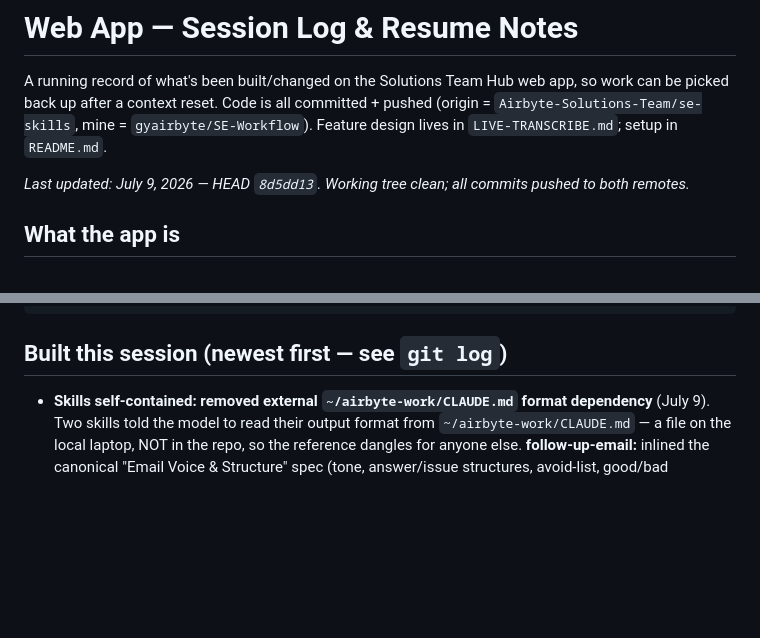
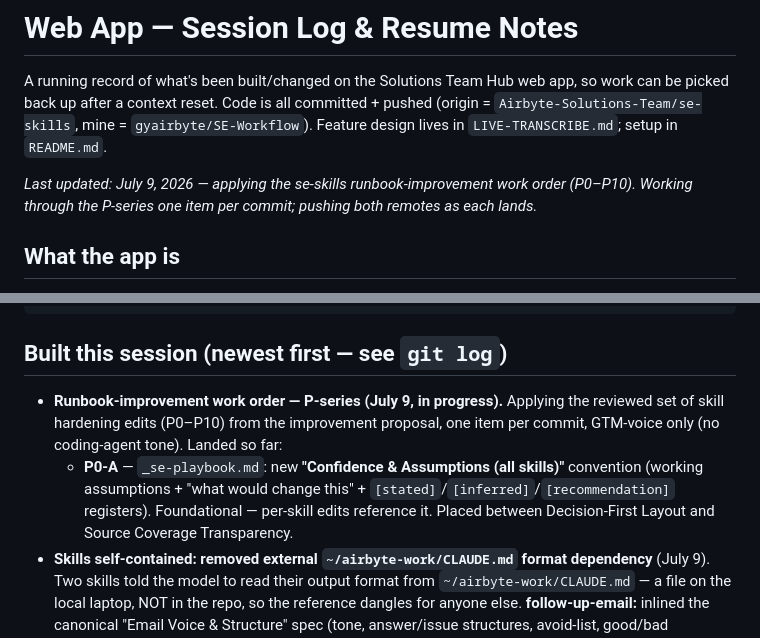
Before and after one commit to Airbyte-Solutions-Team/se-skills, a Markdown page: webapp/SESSION-LOG.md, 2 parts joined by grey strips. Rendered like a GitHub page; blank space fills up the shorter version.

````diff
--- a/webapp/SESSION-LOG.md
+++ b/webapp/SESSION-LOG.md
@@ -2,7 +2,7 @@
 
 A running record of what's been built/changed on the Solutions Team Hub web app, so work can be picked back up after a context reset. Code is all committed + pushed (origin = `Airbyte-Solutions-Team/se-skills`, mine = `gyairbyte/SE-Workflow`). Feature design lives in `LIVE-TRANSCRIBE.md`; setup in `README.md`.
 
-_Last updated: July 9, 2026 — HEAD `8d5dd13`. Working tree clean; all commits pushed to both remotes._
+_Last updated: July 9, 2026 — applying the se-skills runbook-improvement work order (P0–P10). Working through the P-series one item per commit; pushing both remotes as each lands._
 
 ## What the app is
 Local FastAPI + vanilla-JS UI (no build step) over the SE skills suite. `cd webapp && uv run app.py` → http://127.0.0.1:8787 (needs `CPATH/LIBRARY_PATH` for portaudio on this Mac — see "Run" below). Browse team → member's accounts → an account's opportunities → generated outputs; invoke skills; ask follow-ups on outputs; Live Transcribe a Zoom call with an AI copilot.
@@ -16,6 +16,8 @@ uv run --python 3.11 app.py    # port 8787
 ```
 
 ## Built this session (newest first — see `git log`)
+- **Runbook-improvement work order — P-series (July 9, in progress).** Applying the reviewed set of skill hardening edits (P0–P10) from the improvement proposal, one item per commit, GTM-voice only (no coding-agent tone). Landed so far:
+  - **P0-A** — `_se-playbook.md`: new **"Confidence & Assumptions (all skills)"** convention (working assumptions + "what would change this" + `[stated]`/`[inferred]`/`[recommendation]` registers). Foundational — per-skill edits reference it. Placed between Decision-First Layout and Source Coverage Transparency.
 - **Skills self-contained: removed external `~/airbyte-work/CLAUDE.md` format dependency** (July 9). Two skills told the model to read their output format from `~/airbyte-work/CLAUDE.md` — a file on the local laptop, NOT in the repo, so the reference dangles for anyone else. **follow-up-email:** inlined the canonical "Email Voice & Structure" spec (tone, answer/issue structures, avoid-list, good/bad examples) at the bottom of the SKILL.md and repointed its 6 internal CLAUDE.md references; also corrected the issue-report structure four-part → five-part. **deal-assessment:** its own "Output Format" section already had the full template (richer than the CLAUDE.md spec), so the reference was vestigial — repointed to it. Both skills now self-contained; sync check green. **Still open (not yet done):** ~10 other skills reference CLAUDE.md for the transcript-save workflow ("per CLAUDE.md") and the deployment-model/qualification business rules — the deployment-model refs in particular point at substantive content that lives only in the local CLAUDE.md (see the new Open TODO item).
 - **Favicon 404 fixed + TODO audit** (July 9). Added an inline SVG data-URI favicon to `index.html` `<head>` (accent "S" on a slate tile) AND a `GET /favicon.ico` route in `app.py` returning the same SVG (belt-and-suspenders — silences the 404 even for clients that ignore the `<link>`; registered before the catch-all static mount). Verified live: `/favicon.ico` → `200 image/svg+xml`, no 404 in the log. Also audited the Open TODO list against current code: removed the stale "customer names in `_se-playbook.md`" item (scrubbed in `6c93dc9`) and corrected the "Gary" hardcode count (~47 → ~52 across 11 files).
 - **Doc-sync tooling + docs refresh** (July 9). Brought stale docs current and made "keep docs updated as we go" durable. (1) Refreshed this SESSION-LOG (header + the two missing July 7 / July 9 commit entries) and `webapp/README.md` "What it does" (reader, PDF/MD/internal-HTML export, push-to-repo, tiered picker, Live Transcribe, toasts) + a "Why local" clarification. (2) New **`webapp/CLAUDE.md`** — a doc-sync contract (auto-read in-repo): touching `webapp/`/`skills/` requires a same-session SESSION-LOG + README update. (3) Extended **`scripts/check-sync.sh`** with a non-blocking commit-time warning when `webapp/`/`skills/` code is staged without a `SESSION-LOG.md` update (the skill-list parity check it already did stays hard-enforced). Detection logic unit-tested against 6 staged-file cases.
````
Also changed, not shown: skills/_se-playbook.md (+17 -0 lines).
